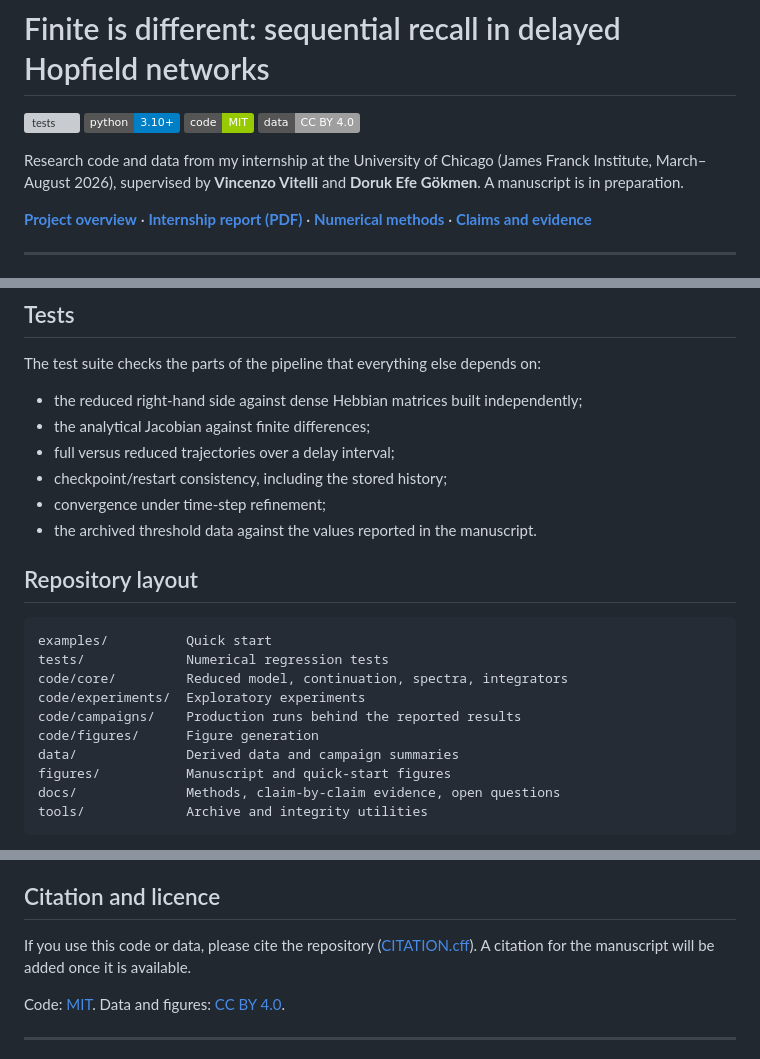
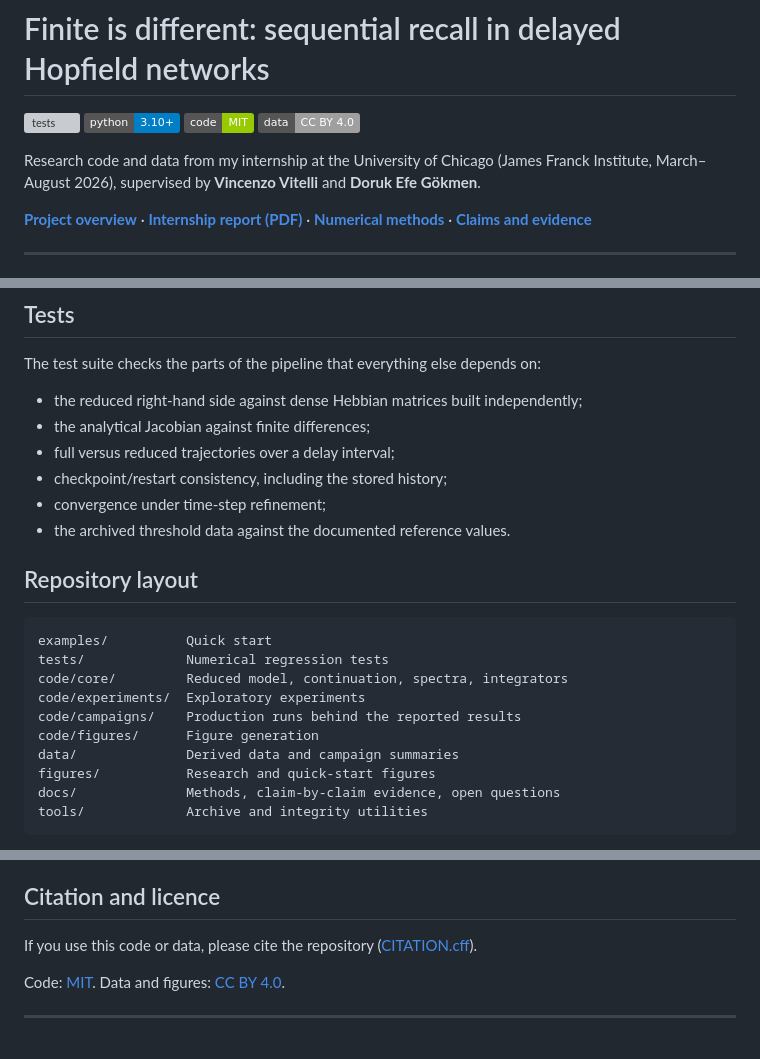
Before and after one commit to leoF333/hopfield-dynamics, a Markdown page: README.md, 3 parts joined by grey strips. Rendered like a GitHub page; badges without logos; grey boxes are pictures that could not be loaded.

Commit message:
Update public Hopfield references

````diff
--- a/README.md
+++ b/README.md
@@ -5,7 +5,7 @@
 [![License: MIT](https://img.shields.io/badge/code-MIT-green)](LICENSE)
 [![Data: CC BY 4.0](https://img.shields.io/badge/data-CC%20BY%204.0-lightgrey)](LICENSE-DATA)
 
-Research code and data from my internship at the University of Chicago (James Franck Institute, March–August 2026), supervised by **Vincenzo Vitelli** and **Doruk Efe Gökmen**. A manuscript is in preparation.
+Research code and data from my internship at the University of Chicago (James Franck Institute, March–August 2026), supervised by **Vincenzo Vitelli** and **Doruk Efe Gökmen**.
 
 **[Project overview](https://leof333.github.io/research/hopfield.html)** · **[Internship report (PDF)](https://leof333.github.io/documents/hopfield-report.pdf)** · **[Numerical methods](docs/NUMERICAL_METHODS.md)** · **[Claims and evidence](docs/CLAIMS.md)**
 
@@ -90,7 +90,7 @@ The test suite checks the parts of the pipeline that everything else depends on:
 - full versus reduced trajectories over a delay interval;
 - checkpoint/restart consistency, including the stored history;
 - convergence under time-step refinement;
-- the archived threshold data against the values reported in the manuscript.
+- the archived threshold data against the documented reference values.
 
 ## Repository layout
 
@@ -102,7 +102,7 @@ code/experiments/  Exploratory experiments
 code/campaigns/    Production runs behind the reported results
 code/figures/      Figure generation
 data/              Derived data and campaign summaries
-figures/           Manuscript and quick-start figures
+figures/           Research and quick-start figures
 docs/              Methods, claim-by-claim evidence, open questions
 tools/             Archive and integrity utilities
 ```
@@ -121,7 +121,7 @@ The threshold law is measured numerically, not derived analytically. The invaria
 
 ## Citation and licence
 
-If you use this code or data, please cite the repository ([CITATION.cff](CITATION.cff)). A citation for the manuscript will be added once it is available.
+If you use this code or data, please cite the repository ([CITATION.cff](CITATION.cff)).
 
 Code: [MIT](LICENSE). Data and figures: [CC BY 4.0](LICENSE-DATA).
 
````
